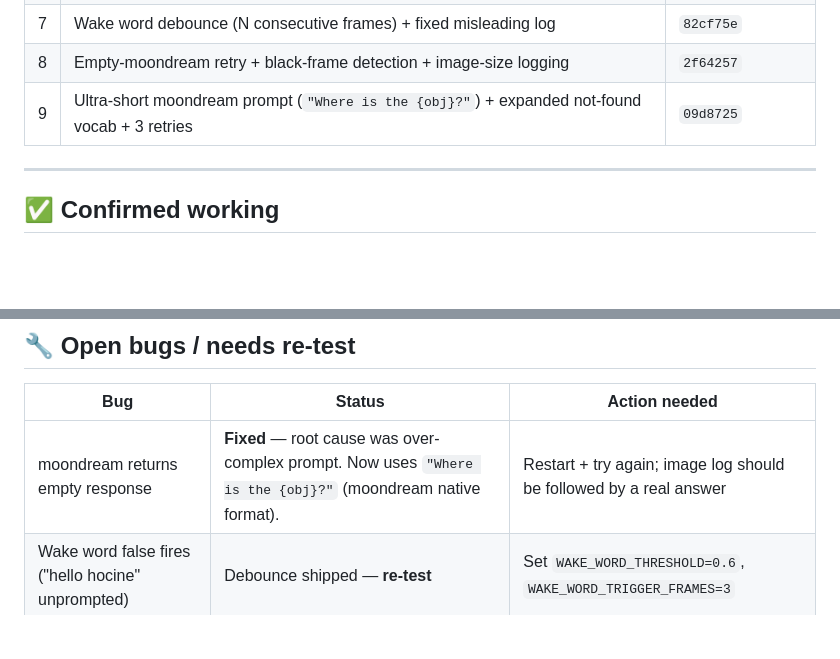
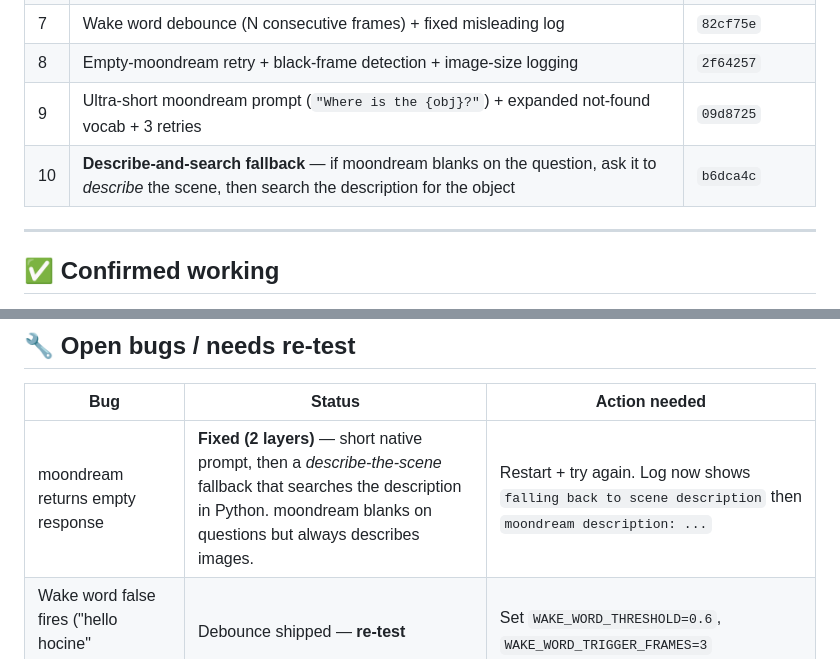
Before and after one commit to hocinelho/plasma, a Markdown page: docs/locate-vision-status.md, 2 parts joined by grey strips. Drawn GitHub-style; blank space fills up the shorter version.

Commit message:
docs: record describe-and-search fallback for moondream

```diff
--- a/docs/locate-vision-status.md
+++ b/docs/locate-vision-status.md
@@ -50,6 +50,7 @@ to break, phones just open the PC's browser URL.
 | 7 | Wake word debounce (N consecutive frames) + fixed misleading log | `82cf75e` |
 | 8 | Empty-moondream retry + black-frame detection + image-size logging | `2f64257` |
 | 9 | Ultra-short moondream prompt (`"Where is the {obj}?"`) + expanded not-found vocab + 3 retries | `09d8725` |
+| 10 | **Describe-and-search fallback** — if moondream blanks on the question, ask it to *describe* the scene, then search the description for the object | `b6dca4c` |
 
 ---
 
@@ -65,7 +66,7 @@ to break, phones just open the PC's browser URL.
 
 | Bug | Status | Action needed |
 |-----|--------|---------------|
-| moondream returns empty response | **Fixed** — root cause was over-complex prompt. Now uses `"Where is the {obj}?"` (moondream native format). | Restart + try again; image log should be followed by a real answer |
+| moondream returns empty response | **Fixed (2 layers)** — short native prompt, then a *describe-the-scene* fallback that searches the description in Python. moondream blanks on questions but always describes images. | Restart + try again. Log now shows `falling back to scene description` then `moondream description: ...` |
 | Wake word false fires ("hello hocine" unprompted) | Debounce shipped — **re-test** | Set `WAKE_WORD_THRESHOLD=0.6`, `WAKE_WORD_TRIGGER_FRAMES=3` |
 | OpenRouter every model returns 404 | **Not a code bug** — account/key issue | Use local models (recommended) or fix the OpenRouter key |
 
```
